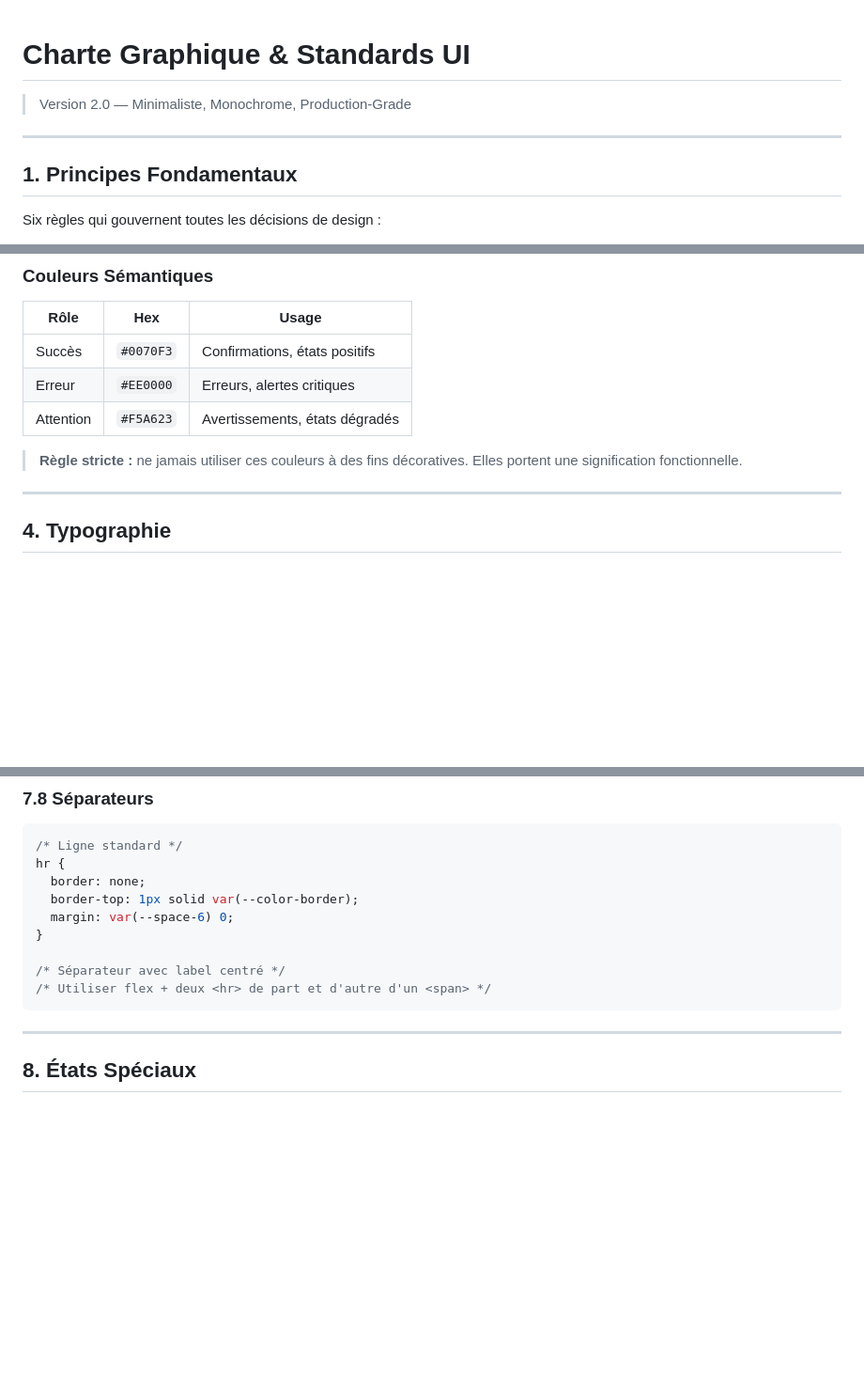
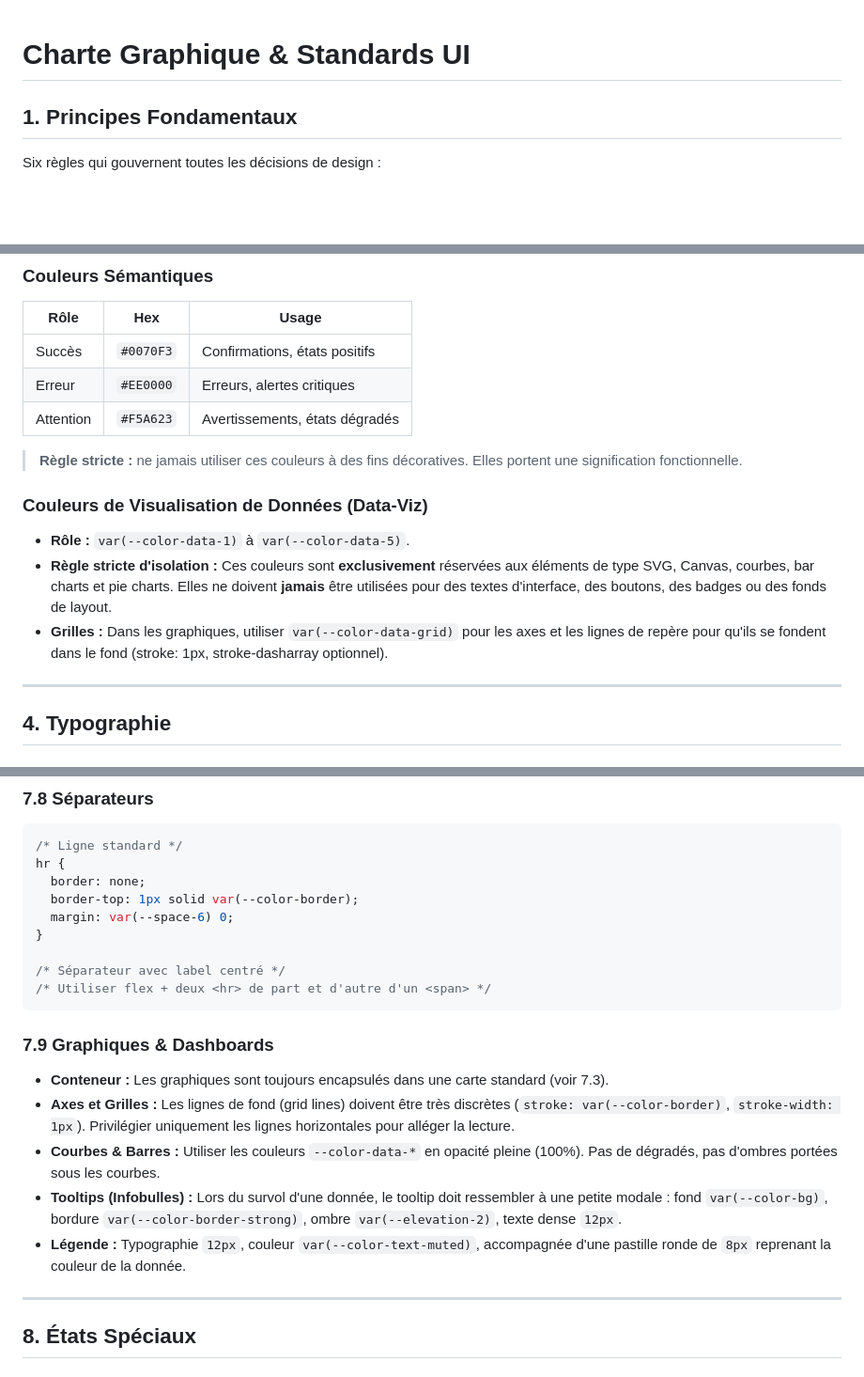
Before and after one commit to johndoe-amsa/LinkedIn_Stats, a Markdown page: CLAUDE.md, 3 parts joined by grey strips. Shown at 94% size. Drawn GitHub-style; blank space fills up the shorter version.

````diff
--- a/CLAUDE.md
+++ b/CLAUDE.md
@@ -1,8 +1,4 @@
 # Charte Graphique & Standards UI
-
-> Version 2.0 — Minimaliste, Monochrome, Production-Grade
-
----
 
 ## 1. Principes Fondamentaux
 
@@ -126,6 +139,11 @@ L'interface est strictement **monochrome**. Les couleurs sémantiques sont rése
 |Attention|`#F5A623`|Avertissements, états dégradés|
 
 > **Règle stricte :** ne jamais utiliser ces couleurs à des fins décoratives. Elles portent une signification fonctionnelle.
+
+### Couleurs de Visualisation de Données (Data-Viz)
+- **Rôle :** `var(--color-data-1)` à `var(--color-data-5)`.
+- **Règle stricte d'isolation :** Ces couleurs sont **exclusivement** réservées aux éléments de type SVG, Canvas, courbes, bar charts et pie charts. Elles ne doivent **jamais** être utilisées pour des textes d'interface, des boutons, des badges ou des fonds de layout.
+- **Grilles :** Dans les graphiques, utiliser `var(--color-data-grid)` pour les axes et les lignes de repère pour qu'ils se fondent dans le fond (stroke: 1px, stroke-dasharray optionnel).
 
 ---
 
@@ -406,6 +424,13 @@ hr {
 /* Séparateur avec label centré */
 /* Utiliser flex + deux <hr> de part et d'autre d'un <span> */
 ```
+
+### 7.9 Graphiques & Dashboards
+- **Conteneur :** Les graphiques sont toujours encapsulés dans une carte standard (voir 7.3).
+- **Axes et Grilles :** Les lignes de fond (grid lines) doivent être très discrètes (`stroke: var(--color-border)`, `stroke-width: 1px`). Privilégier uniquement les lignes horizontales pour alléger la lecture.
+- **Courbes & Barres :** Utiliser les couleurs `--color-data-*` en opacité pleine (100%). Pas de dégradés, pas d'ombres portées sous les courbes.
+- **Tooltips (Infobulles) :** Lors du survol d'une donnée, le tooltip doit ressembler à une petite modale : fond `var(--color-bg)`, bordure `var(--color-border-strong)`, ombre `var(--elevation-2)`, texte dense `12px`.
+- **Légende :** Typographie `12px`, couleur `var(--color-text-muted)`, accompagnée d'une pastille ronde de `8px` reprenant la couleur de la donnée.
 
 ---
 
````
Also changed, not shown: other parts of CLAUDE.md (+65 -0 lines).
